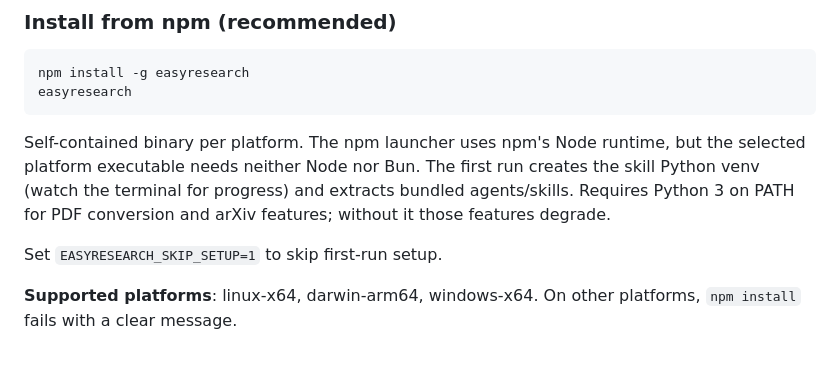
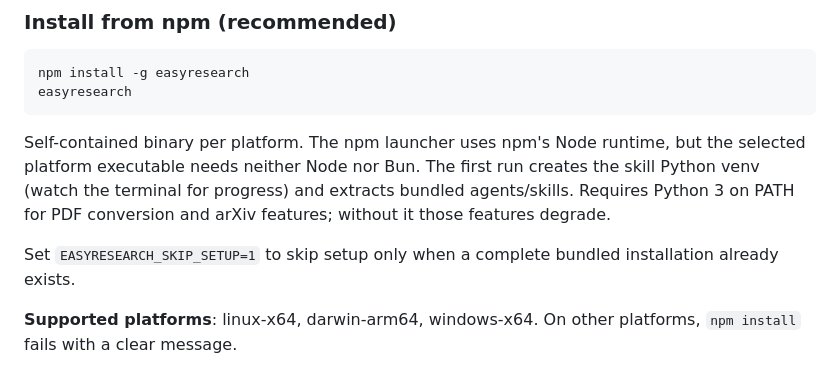
Before and after one commit to hdu-ailab/EasyResearch, a Markdown page: README.md, the part around the change. GitHub-like rendering.

Commit message:
docs(readme): clarify setup skip requirement

```diff
--- a/README.md
+++ b/README.md
@@ -46,7 +46,8 @@ creates the skill Python venv (watch the terminal for progress) and extracts
 bundled agents/skills. Requires Python 3 on PATH for PDF conversion and arXiv
 features; without it those features degrade.
 
-Set `EASYRESEARCH_SKIP_SETUP=1` to skip first-run setup.
+Set `EASYRESEARCH_SKIP_SETUP=1` to skip setup only when a complete bundled
+installation already exists.
 
 **Supported platforms**: linux-x64, darwin-arm64, windows-x64. On other
 platforms, `npm install` fails with a clear message.
```
Also changed, not shown: README_zh.md (+1 -1 lines).
